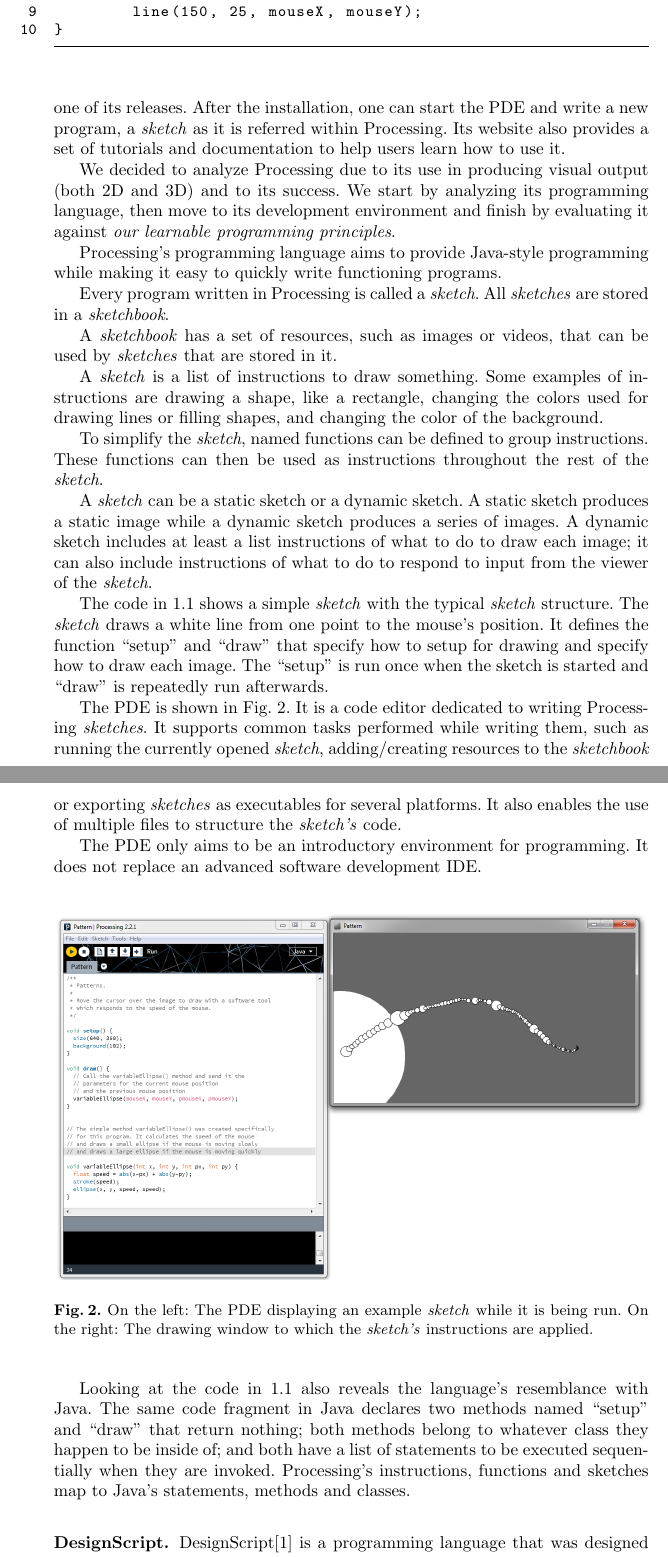
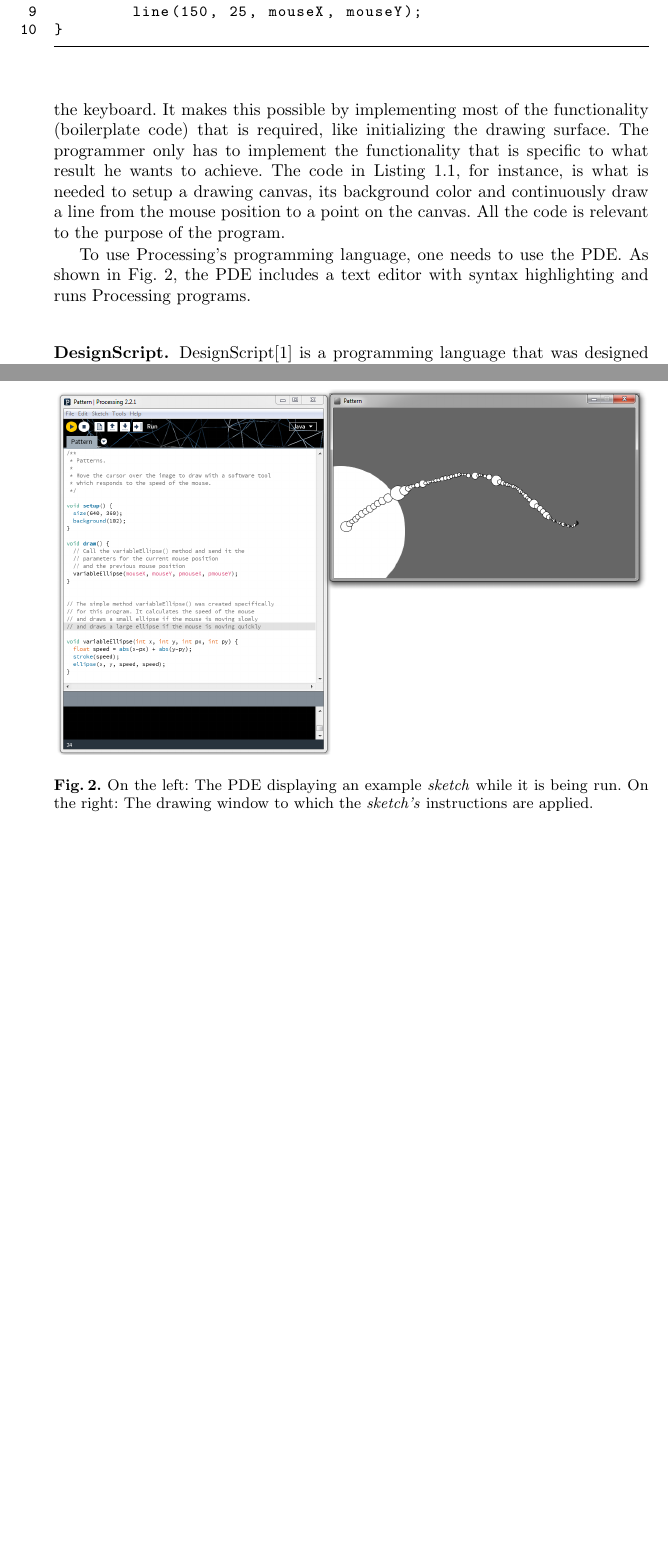
Before and after one commit to pafalium/manual-report, a LaTeX thesis (report.tex): two parts of pages 8 and 9 of 25 before the commit and two parts of pages 8 and 9 of 24 after it, joined at a grey line, cut so that both start at the same text, the shorter picture padded with empty space. Compiled offline with pdfLaTeX.

Commit message:
Report: Processing rewrite, trying to not be as exhaustive.

```diff
--- a/report.tex
+++ b/report.tex
@@ -259,30 +258,12 @@ web application, Generative Design, integrated development environment
 
-	Processing makes it easy to start writing programs that produce visual output.
-	The only step required to start using it is the download and installation of one of its releases.
-	After the installation, one can start the \ac{pde} and write a new program, a \emph{sketch} as it is referred within Processing.
-	Its website also provides a set of tutorials and documentation to help users learn how to use it.
+	Processing enables everyone to write programs that both draw to the screen and react to input from the user, like moving the mouse or pressing a key on the keyboard.
+	It makes this possible by implementing most of the functionality (boilerplate code) that is required, like initializing the drawing surface.
+	The programmer only has to implement the functionality that is specific to what result he wants to achieve.
+	The code in Listing \ref{lst:simple:processing}, for instance, is what is needed to setup a drawing canvas, its background color and continuously draw a line from the mouse position to a point on the canvas.
+	All the code is relevant to the purpose of the program.
 
-	We decided to analyze Processing due to its use in producing visual output (both 2D and 3D) and to its success.
-	We start by analyzing its programming language, then move to its development environment and finish by evaluating it against \emph{our learnable programming principles}.
-
-	%TODO fucking shrink processing description
-	%\subsubsubsection{Processing's programming language}
-	Processing's programming language aims to provide Java-style programming while making it easy to quickly write functioning programs.
-
-	Every program written in Processing is called a \emph{sketch}.
-	All \emph{sketches} are stored in a \emph{sketchbook}.
-
-	A \emph{sketchbook} has a set of resources, such as images or videos, that can be used by \emph{sketches} that are stored in it.
-
-	A \emph{sketch} is a list of instructions to draw something.
-	Some examples of instructions are drawing a shape, like a rectangle, changing the colors used for drawing lines or filling shapes, and changing the color of the background.
-
-	To simplify the \emph{sketch}, named functions can be defined to group instructions.
-	These functions can then be used as instructions throughout the rest of the \emph{sketch}.
-
-	A \emph{sketch} can be a static sketch or a dynamic sketch.
-	A static sketch produces a static image while a dynamic sketch produces a series of images.
-	A dynamic sketch includes at least a list instructions of what to do to draw each image; it can also include instructions of what to do to respond to input from the viewer of the \emph{sketch}.
+	To use Processing's programming language, one needs to use the \ac{pde}.
+	As shown in Fig. \ref{fig:proc:dev:env}, the \ac{pde} includes a text editor with syntax highlighting and runs Processing programs.
 
 	\lstset{ %
 		basicstyle=\tt\small,
@@ -303,20 +284,6 @@ void draw() {
 }
 	\end{lstlisting}
 
-	The code in \ref{lst:simple:processing} shows a simple \emph{sketch} with the typical \emph{sketch} structure.
-	The \emph{sketch} draws a white line from one point to the mouse's position.
-	It defines the function ``setup'' and  ``draw'' that specify how to setup for drawing and specify how to draw each image.
-	The ``setup'' is run once when the sketch is started and ``draw'' is repeatedly run afterwards.
-
-	%\subsubsubsection{Processing's programming environment}
-	The \ac{pde} is shown in Fig. \ref{fig:proc:dev:env}.
-	It is a code editor dedicated to writing Processing \emph{sketches}.
-	It supports common tasks performed while writing them, such as running the currently opened \emph{sketch}, adding/creating resources to the \emph{sketchbook} or exporting \emph{sketches} as executables for several platforms.
-	It also enables the use of multiple files to structure the \emph{sketch's} code.
-
-	The \ac{pde} only aims to be an introductory environment for programming.
-	It does not replace an advanced software development \ac{ide}.
-
 	\begin{figure}
 		\centering
 		\includegraphics[width=1.0\textwidth]{img/proc_dev_env}
@@ -324,20 +291,6 @@ void draw() {
 		\label{fig:proc:dev:env}
 	\end{figure}
 
-	%\subsection{Processing vs Programming for Everyone}
-	%This is a comparison with Java. It can be seen as a limitation.
-	Looking at the code in \ref{lst:simple:processing} also reveals the language's resemblance with Java.
-	The same code fragment in Java declares two methods named ``setup'' and ``draw'' that return nothing; both methods belong to whatever class they happen to be inside of; and both have a list of statements to be executed sequentially when they are invoked.
-	Processing's instructions, functions and sketches map to Java's statements, methods and classes.
-	%Classes inside sketches are mapped into inner classes.
-
-	%Describe what the language and the environment lack to improve the programming experience for its users and uses (arts).
-	%Describe how it is just a quick start package for graphics programming in Java.
-	%Describe how the environment not only lacks a debugger but also does not give proper error messages when something fails and does not provide other ways to follow the program execution.
-	%Describe how the environment fails to be a better environment than those used in industry software production (like Eclipse).
-	%Describe how its users are required to look for documentation when programming.
-	%Describe how little feedback the environment provides. E.g. he has to run the sketch to see if it compiles and runs as he expects. This blocks creation by reaction.
-	%Describe how trying to hide Java does not make it a better language for learning or producing art. For doing more advanced things, Processing still requires the programmer to know Java; why not learn Java straight away? Processing tries to hide Java's metaphors, its objects; bad idea. (Scala does a better job, I suppose)
 
 \subsubsection{DesignScript.}
 	%collections can be used everywhere one thing can be used
```
Also changed, not shown: report.tex (1 more changed lines).
